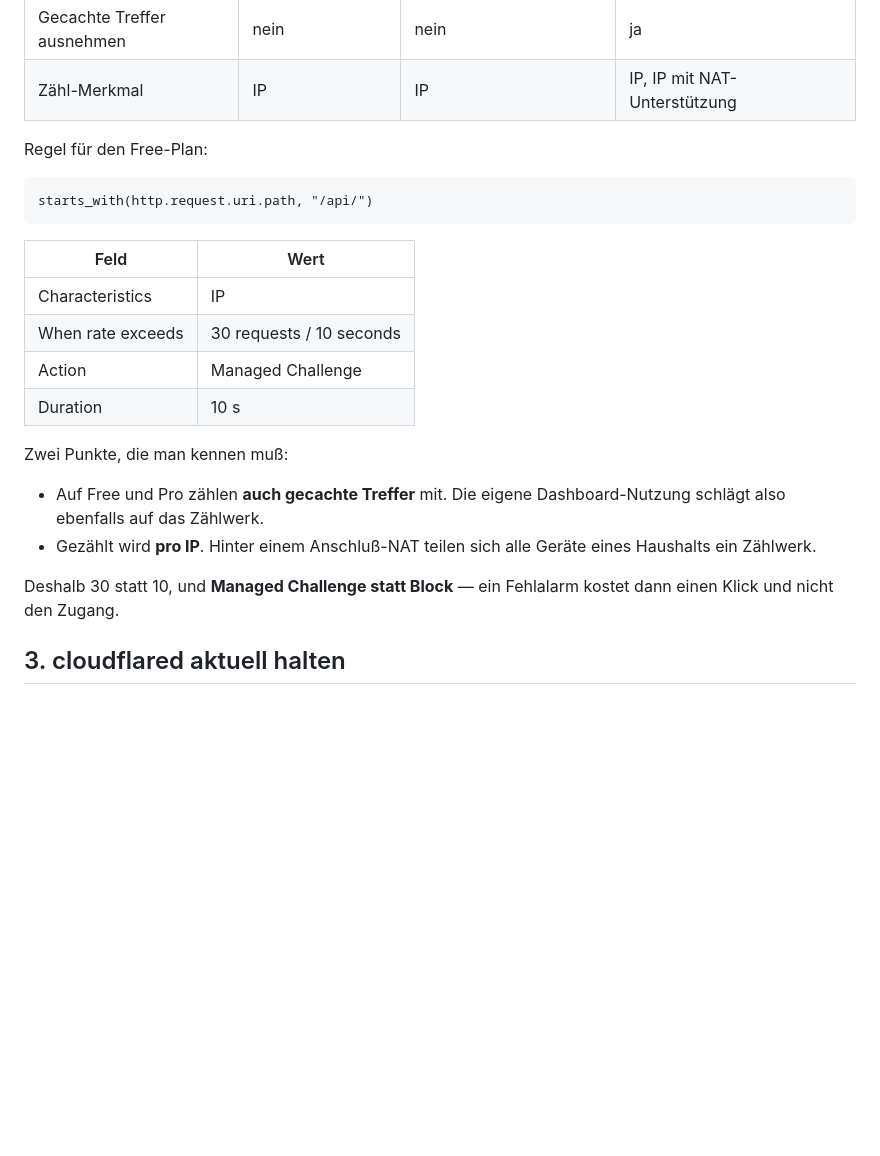
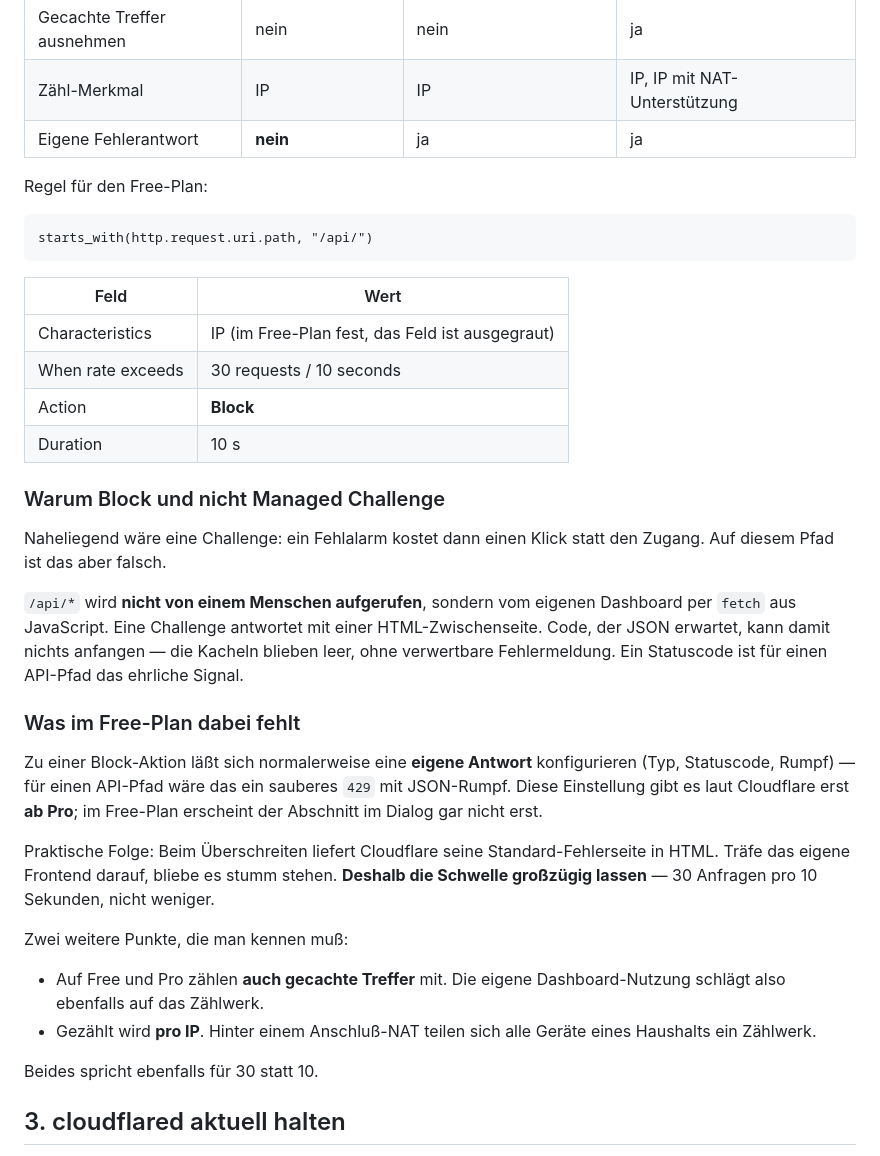
Before and after one commit to McCavity/jeelink-davis, a Markdown page: docs/cloudflare-haertung.md, the part around the change. Drawn GitHub-style; blank space fills up the shorter version.

Commit message:
docs: Rate-Limiting-Aktion korrigiert -- Block statt Managed Challenge
Am realen Dialog aufgefallen (Free-Plan), zwei Korrekturen:

- Managed Challenge ist auf /api/* die falsche Wahl, unabhaengig vom Plan:
  der Pfad wird vom eigenen Dashboard per fetch aufgerufen, und eine
  Challenge antwortet mit einer HTML-Zwischenseite, die JSON-erwartender
  Code nicht verarbeiten kann. Ein Statuscode ist das ehrliche Signal.
- Die eigene Fehlerantwort zur Block-Aktion gibt es laut Cloudflare erst
  ab Pro; im Free-Plan fehlt der Abschnitt im Dialog. Damit liefert eine
  Sperre die HTML-Standardseite -- Grund, die Schwelle grosszuegig zu
  lassen statt sie zu verschaerfen.

Plan-Tabelle um die Zeile "Eigene Fehlerantwort" ergaenzt; beim Zaehl-
Merkmal vermerkt, dass IP im Free-Plan fest ist (Feld ausgegraut).

Co-Authored-By: Claude Opus 5 <noreply@anthropic.com>

```diff
--- a/docs/cloudflare-haertung.md
+++ b/docs/cloudflare-haertung.md
@@ -94,6 +94,7 @@ Was hier geht, hängt stark vom Plan ab:
 | Sperrdauer | nur 10 s | bis 1 h | bis 1 Tag |
 | Gecachte Treffer ausnehmen | nein | nein | ja |
 | Zähl-Merkmal | IP | IP | IP, IP mit NAT-Unterstützung |
+| Eigene Fehlerantwort | **nein** | ja | ja |
 
 Regel für den Free-Plan:
 
@@ -103,20 +104,42 @@ starts_with(http.request.uri.path, "/api/")
 
 | Feld | Wert |
 |---|---|
-| Characteristics | IP |
+| Characteristics | IP (im Free-Plan fest, das Feld ist ausgegraut) |
 | When rate exceeds | 30 requests / 10 seconds |
-| Action | Managed Challenge |
+| Action | **Block** |
 | Duration | 10 s |
 
-Zwei Punkte, die man kennen muß:
+### Warum Block und nicht Managed Challenge
+
+Naheliegend wäre eine Challenge: ein Fehlalarm kostet dann einen Klick statt
+den Zugang. Auf diesem Pfad ist das aber falsch.
+
+`/api/*` wird **nicht von einem Menschen aufgerufen**, sondern vom eigenen
+Dashboard per `fetch` aus JavaScript. Eine Challenge antwortet mit einer
+HTML-Zwischenseite. Code, der JSON erwartet, kann damit nichts anfangen — die
+Kacheln blieben leer, ohne verwertbare Fehlermeldung. Ein Statuscode ist für
+einen API-Pfad das ehrliche Signal.
+
+### Was im Free-Plan dabei fehlt
+
+Zu einer Block-Aktion läßt sich normalerweise eine **eigene Antwort**
+konfigurieren (Typ, Statuscode, Rumpf) — für einen API-Pfad wäre das ein
+sauberes `429` mit JSON-Rumpf. Diese Einstellung gibt es laut Cloudflare erst
+**ab Pro**; im Free-Plan erscheint der Abschnitt im Dialog gar nicht erst.
+
+Praktische Folge: Beim Überschreiten liefert Cloudflare seine
+Standard-Fehlerseite in HTML. Träfe das eigene Frontend darauf, bliebe es
+stumm stehen. **Deshalb die Schwelle großzügig lassen** — 30 Anfragen pro
+10 Sekunden, nicht weniger.
+
+Zwei weitere Punkte, die man kennen muß:
 
 * Auf Free und Pro zählen **auch gecachte Treffer** mit. Die eigene
   Dashboard-Nutzung schlägt also ebenfalls auf das Zählwerk.
 * Gezählt wird **pro IP**. Hinter einem Anschluß-NAT teilen sich alle Geräte
   eines Haushalts ein Zählwerk.
 
-Deshalb 30 statt 10, und **Managed Challenge statt Block** — ein Fehlalarm
-kostet dann einen Klick und nicht den Zugang.
+Beides spricht ebenfalls für 30 statt 10.
 
 ## 3. cloudflared aktuell halten
 
```
